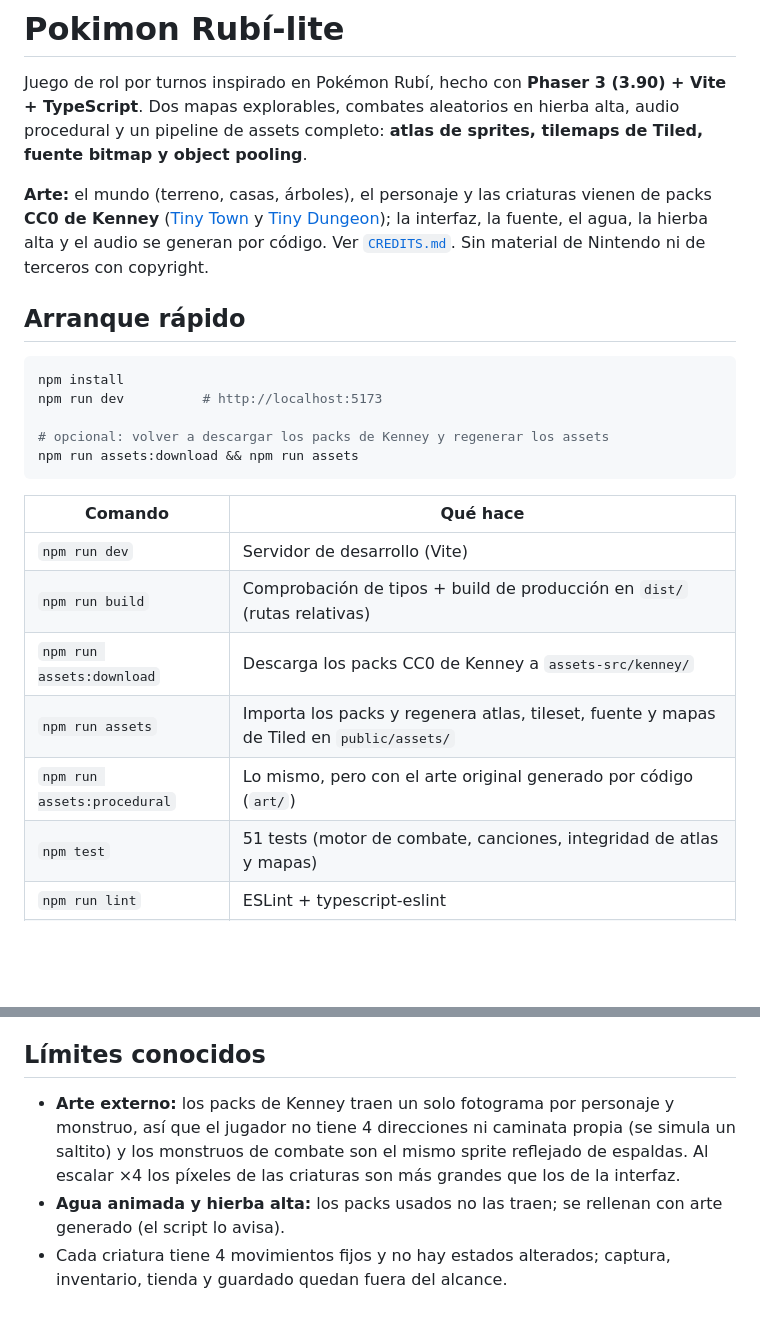
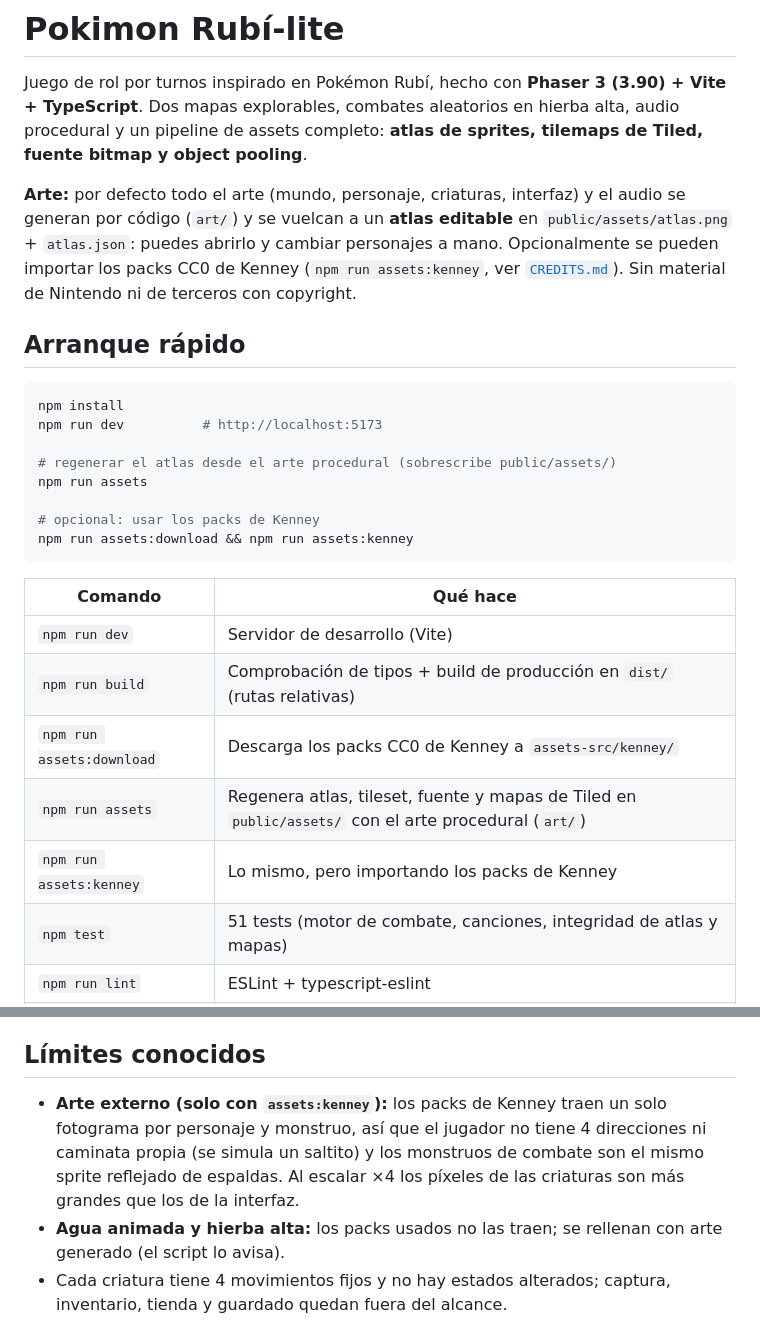
Before and after one commit to brian-cve/Pokimon2, a Markdown page: README.md, 2 parts joined by grey strips. GitHub-like rendering; blank space fills up the shorter version.

Commit message:
Arte procedural por defecto (atlas editable); Kenney pasa a assets:kenney

````diff
--- a/README.md
+++ b/README.md
@@ -2,7 +2,7 @@
 
 Juego de rol por turnos inspirado en Pokémon Rubí, hecho con **Phaser 3 (3.90) + Vite + TypeScript**. Dos mapas explorables, combates aleatorios en hierba alta, audio procedural y un pipeline de assets completo: **atlas de sprites, tilemaps de Tiled, fuente bitmap y object pooling**.
 
-**Arte:** el mundo (terreno, casas, árboles), el personaje y las criaturas vienen de packs **CC0 de Kenney** ([Tiny Town](https://kenney.nl/assets/tiny-town) y [Tiny Dungeon](https://kenney.nl/assets/tiny-dungeon)); la interfaz, la fuente, el agua, la hierba alta y el audio se generan por código. Ver [`CREDITS.md`](CREDITS.md). Sin material de Nintendo ni de terceros con copyright.
+**Arte:** por defecto todo el arte (mundo, personaje, criaturas, interfaz) y el audio se generan por código (`art/`) y se vuelcan a un **atlas editable** en `public/assets/atlas.png` + `atlas.json`: puedes abrirlo y cambiar personajes a mano. Opcionalmente se pueden importar los packs CC0 de Kenney (`npm run assets:kenney`, ver [`CREDITS.md`](CREDITS.md)). Sin material de Nintendo ni de terceros con copyright.
 
 ## Arranque rápido
 
@@ -10,8 +10,11 @@ Juego de rol por turnos inspirado en Pokémon Rubí, hecho con **Phaser 3 (3.90)
 npm install
 npm run dev          # http://localhost:5173
 
-# opcional: volver a descargar los packs de Kenney y regenerar los assets
-npm run assets:download && npm run assets
+# regenerar el atlas desde el arte procedural (sobrescribe public/assets/)
+npm run assets
+
+# opcional: usar los packs de Kenney
+npm run assets:download && npm run assets:kenney
 ```
 
 | Comando | Qué hace |
@@ -19,8 +22,8 @@ npm run assets:download && npm run assets
 | `npm run dev` | Servidor de desarrollo (Vite) |
 | `npm run build` | Comprobación de tipos + build de producción en `dist/` (rutas relativas) |
 | `npm run assets:download` | Descarga los packs CC0 de Kenney a `assets-src/kenney/` |
-| `npm run assets` | Importa los packs y regenera atlas, tileset, fuente y mapas de Tiled en `public/assets/` |
-| `npm run assets:procedural` | Lo mismo, pero con el arte original generado por código (`art/`) |
+| `npm run assets` | Regenera atlas, tileset, fuente y mapas de Tiled en `public/assets/` con el arte procedural (`art/`) |
+| `npm run assets:kenney` | Lo mismo, pero importando los packs de Kenney |
 | `npm test` | 51 tests (motor de combate, canciones, integridad de atlas y mapas) |
 | `npm run lint` | ESLint + typescript-eslint |
 | `npm run check` | lint + tests + build (lo mismo que ejecuta el CI) |
@@ -107,7 +110,7 @@ OverworldScene ──encuentro──▶ BattleScene (wake) ──resultado──
 
 ## Límites conocidos
 
-- **Arte externo:** los packs de Kenney traen un solo fotograma por personaje y monstruo, así que el jugador no tiene 4 direcciones ni caminata propia (se simula un saltito) y los monstruos de combate son el mismo sprite reflejado de espaldas. Al escalar ×4 los píxeles de las criaturas son más grandes que los de la interfaz.
+- **Arte externo (solo con `assets:kenney`):** los packs de Kenney traen un solo fotograma por personaje y monstruo, así que el jugador no tiene 4 direcciones ni caminata propia (se simula un saltito) y los monstruos de combate son el mismo sprite reflejado de espaldas. Al escalar ×4 los píxeles de las criaturas son más grandes que los de la interfaz.
 - **Agua animada y hierba alta:** los packs usados no las traen; se rellenan con arte generado (el script lo avisa).
 - Cada criatura tiene 4 movimientos fijos y no hay estados alterados; captura, inventario, tienda y guardado quedan fuera del alcance.
 - El texto es solo en mayúsculas (la fuente propia no tiene minúsculas).
````
Also changed, not shown: other parts of README.md (+1 -1 lines), public/assets/atlas.png, public/assets/tileset.png, 2 other files.
